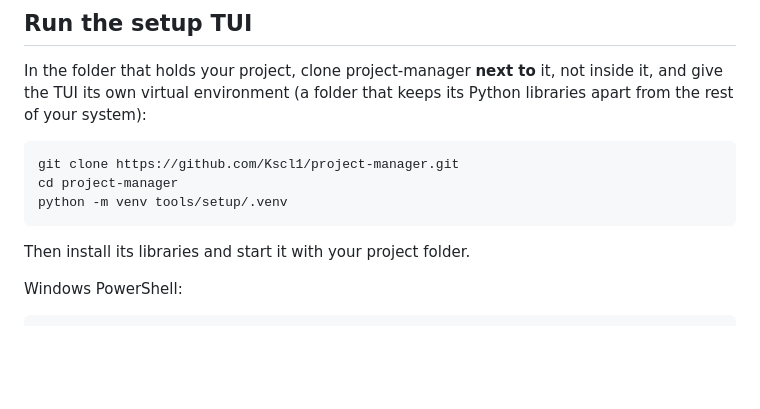
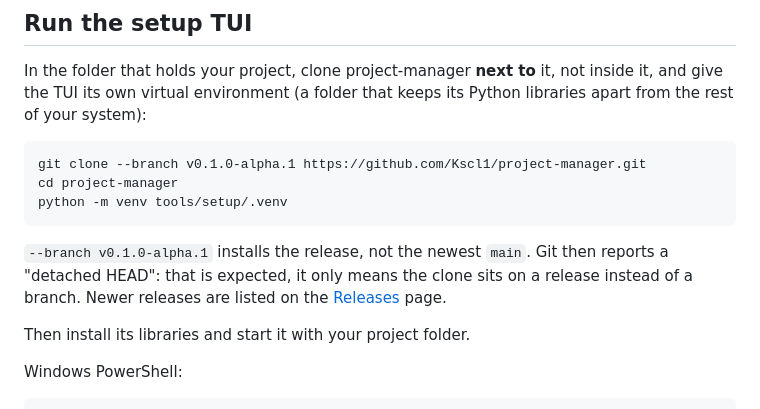
Before and after one commit to Kscl1/project-manager, a Markdown page: docs/getting-started.md, the part around the change. Drawn GitHub-style; blank space fills up the shorter version.

````diff
--- a/docs/getting-started.md
+++ b/docs/getting-started.md
@@ -31,10 +31,12 @@ Your project must be a Git repository. For a new project, create its folder and
 In the folder that holds your project, clone project-manager **next to** it, not inside it, and give the TUI its own virtual environment (a folder that keeps its Python libraries apart from the rest of your system):
 
 ```bash
-git clone https://github.com/Kscl1/project-manager.git
+git clone --branch v0.1.0-alpha.1 https://github.com/Kscl1/project-manager.git
 cd project-manager
 python -m venv tools/setup/.venv
 ```
+
+`--branch v0.1.0-alpha.1` installs the release, not the newest `main`. Git then reports a "detached HEAD": that is expected, it only means the clone sits on a release instead of a branch. Newer releases are listed on the [Releases](https://github.com/Kscl1/project-manager/releases) page.
 
 Then install its libraries and start it with your project folder.
 
````
Also changed, not shown: README.md (+1 -1 lines).
